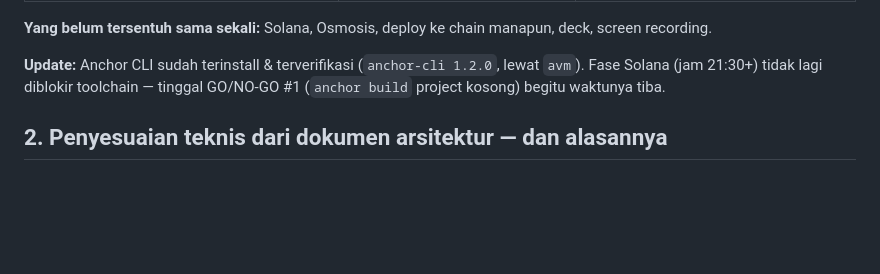
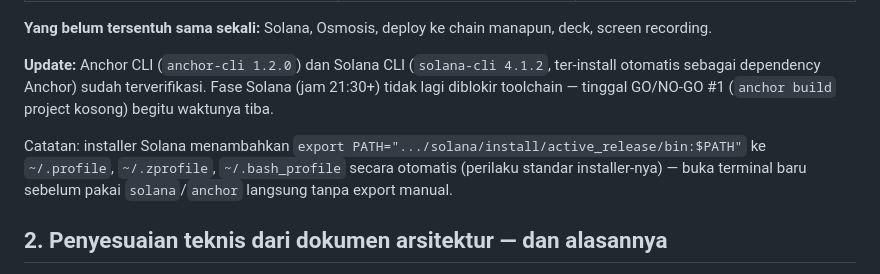
Before and after one commit to maziazi/Quattestor, a Markdown page: PLAN.md, the part around the change. Rendered like a GitHub page; blank space fills up the shorter version.

Commit message:
PLAN.md: note Solana CLI auto-installed alongside Anchor

```diff
--- a/PLAN.md
+++ b/PLAN.md
@@ -18,7 +18,9 @@
 
 **Yang belum tersentuh sama sekali:** Solana, Osmosis, deploy ke chain manapun, deck, screen recording.
 
-**Update:** Anchor CLI sudah terinstall & terverifikasi (`anchor-cli 1.2.0`, lewat `avm`). Fase Solana (jam 21:30+) tidak lagi diblokir toolchain — tinggal GO/NO-GO #1 (`anchor build` project kosong) begitu waktunya tiba.
+**Update:** Anchor CLI (`anchor-cli 1.2.0`) dan Solana CLI (`solana-cli 4.1.2`, ter-install otomatis sebagai dependency Anchor) sudah terverifikasi. Fase Solana (jam 21:30+) tidak lagi diblokir toolchain — tinggal GO/NO-GO #1 (`anchor build` project kosong) begitu waktunya tiba.
+
+Catatan: installer Solana menambahkan `export PATH=".../solana/install/active_release/bin:$PATH"` ke `~/.profile`, `~/.zprofile`, `~/.bash_profile` secara otomatis (perilaku standar installer-nya) — buka terminal baru sebelum pakai `solana`/`anchor` langsung tanpa export manual.
 
 ## 2. Penyesuaian teknis dari dokumen arsitektur — dan alasannya
 
```
